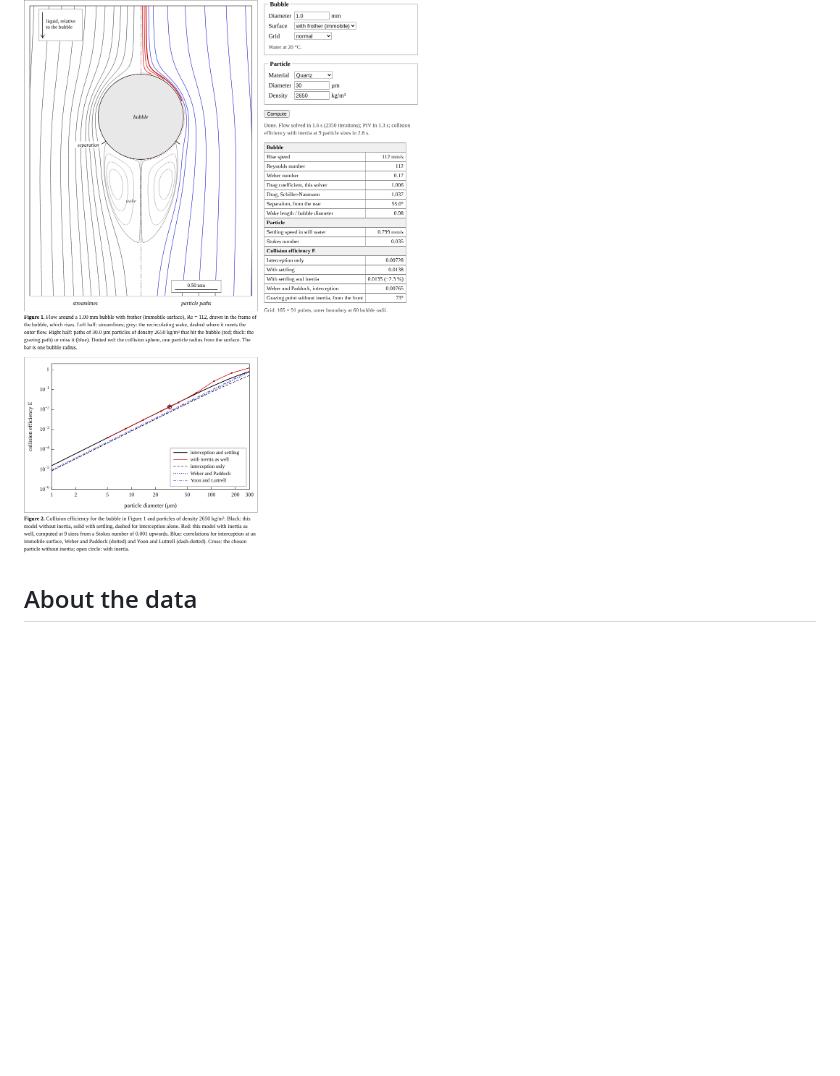
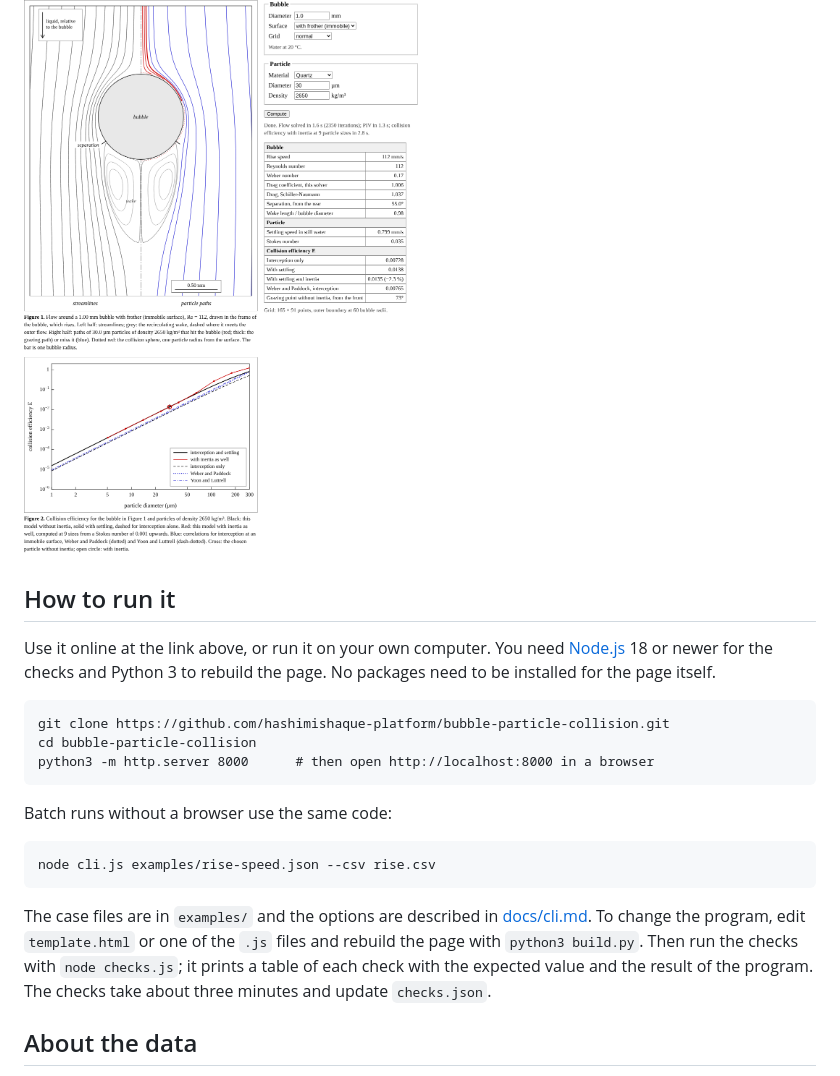
Before and after one commit to hashimishaque-platform/bubble-particle-collision, a Markdown page: README.md, the part around the change. GitHub-like rendering; blank space fills up the shorter version.

Commit message:
README: how to run it

````diff
--- a/README.md
+++ b/README.md
@@ -10,6 +10,29 @@ program: everything is computed in the browser, with no server and no libraries.
 **Open the program:** https://hashimishaque.com/bubble-particle-collision/
 
 ![Flow around a 1 mm bubble with frother and the paths of 30 µm quartz particles](screenshot.png)
+
+## How to run it
+
+Use it online at the link above, or run it on your own computer. You need
+[Node.js](https://nodejs.org) 18 or newer for the checks and Python 3 to rebuild the page.
+No packages need to be installed for the page itself.
+
+```
+git clone https://github.com/hashimishaque-platform/bubble-particle-collision.git
+cd bubble-particle-collision
+python3 -m http.server 8000      # then open http://localhost:8000 in a browser
+```
+
+Batch runs without a browser use the same code:
+
+```
+node cli.js examples/rise-speed.json --csv rise.csv
+```
+
+The case files are in `examples/` and the options are described in [docs/cli.md](docs/cli.md).
+To change the program, edit `template.html` or one of the `.js` files and rebuild the page with `python3 build.py`.
+Then run the checks with `node checks.js`; it prints a table of each check with the
+expected value and the result of the program. The checks take about three minutes and update `checks.json`.
 
 ## About the data
 
````
